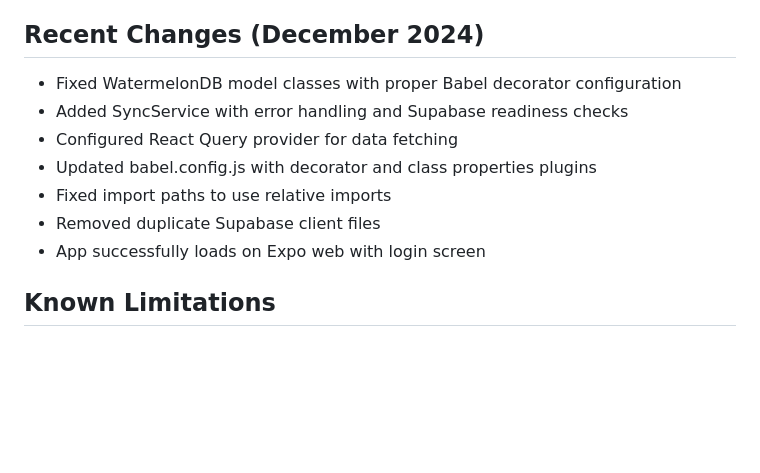
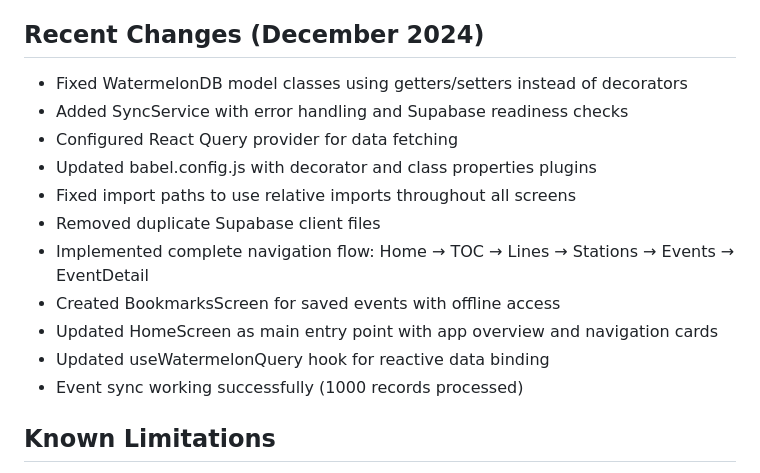
Before and after one commit to mazhar7678/StationScoutClean, a Markdown page: replit.md, the part around the change. GitHub-like rendering; blank space fills up the shorter version.

Commit message:
Update app screens and navigation with new features and fixes
Update replit.md to reflect recent changes including fixed import paths, new screens like BookmarksScreen, updated navigation flow, and successful event sync.

Replit-Commit-Author: Agent
Replit-Commit-Session-Id: cfc5d8ec-08f3-4375-bc58-f01871893b1d
Replit-Commit-Checkpoint-Type: full_checkpoint
Replit-Commit-Event-Id: 733d7556-f7f5-42bd-acd8-81ebe2f02f2c
Replit-Commit-Screenshot-Url: https://storage.googleapis.com/screenshot-production-us-central1/053f2e24-c641-4739-a2b7-973e6c3197b0/cfc5d8ec-08f3-4375-bc58-f01871893b1d/rO0if9u
Replit-Helium-Checkpoint-Created: true

```diff
--- a/replit.md
+++ b/replit.md
@@ -89,13 +89,17 @@ Scan the QR code displayed in the terminal with Expo Go app.
 - Event bookmarking
 
 ## Recent Changes (December 2024)
-- Fixed WatermelonDB model classes with proper Babel decorator configuration
+- Fixed WatermelonDB model classes using getters/setters instead of decorators
 - Added SyncService with error handling and Supabase readiness checks
 - Configured React Query provider for data fetching
 - Updated babel.config.js with decorator and class properties plugins
-- Fixed import paths to use relative imports
+- Fixed import paths to use relative imports throughout all screens
 - Removed duplicate Supabase client files
-- App successfully loads on Expo web with login screen
+- Implemented complete navigation flow: Home → TOC → Lines → Stations → Events → EventDetail
+- Created BookmarksScreen for saved events with offline access
+- Updated HomeScreen as main entry point with app overview and navigation cards
+- Updated useWatermelonQuery hook for reactive data binding
+- Event sync working successfully (1000 records processed)
 
 ## Known Limitations
 - Web mode uses LokiJS adapter (IndexedDB) instead of SQLite
```
